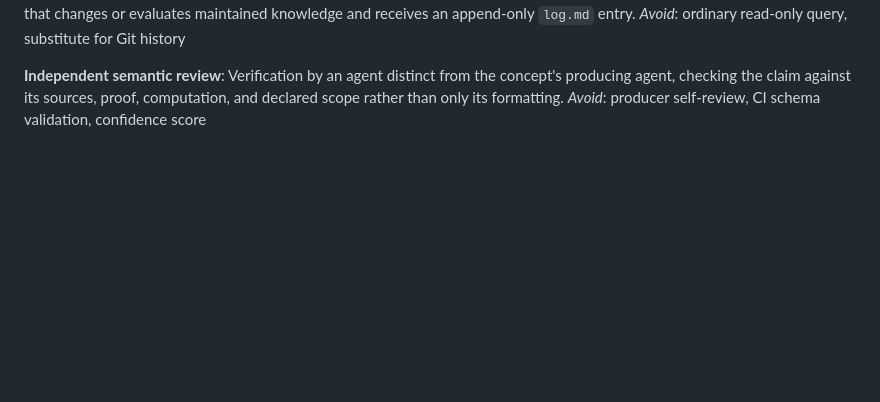
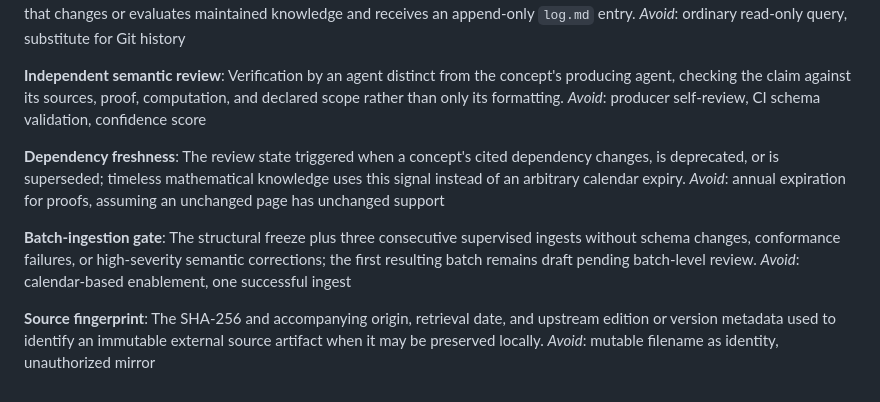
Before and after one commit to razvan-tanase/SmartDCA-Research, a Markdown page: CONTEXT.md, the part around the change. Drawn GitHub-style; blank space fills up the shorter version.

Commit message:
Define freshness batching and source identity language

```diff
--- a/CONTEXT.md
+++ b/CONTEXT.md
@@ -169,3 +169,15 @@ _Avoid_: ordinary read-only query, substitute for Git history
 **Independent semantic review**:
 Verification by an agent distinct from the concept's producing agent, checking the claim against its sources, proof, computation, and declared scope rather than only its formatting.
 _Avoid_: producer self-review, CI schema validation, confidence score
+
+**Dependency freshness**:
+The review state triggered when a concept's cited dependency changes, is deprecated, or is superseded; timeless mathematical knowledge uses this signal instead of an arbitrary calendar expiry.
+_Avoid_: annual expiration for proofs, assuming an unchanged page has unchanged support
+
+**Batch-ingestion gate**:
+The structural freeze plus three consecutive supervised ingests without schema changes, conformance failures, or high-severity semantic corrections; the first resulting batch remains draft pending batch-level review.
+_Avoid_: calendar-based enablement, one successful ingest
+
+**Source fingerprint**:
+The SHA-256 and accompanying origin, retrieval date, and upstream edition or version metadata used to identify an immutable external source artifact when it may be preserved locally.
+_Avoid_: mutable filename as identity, unauthorized mirror
```
